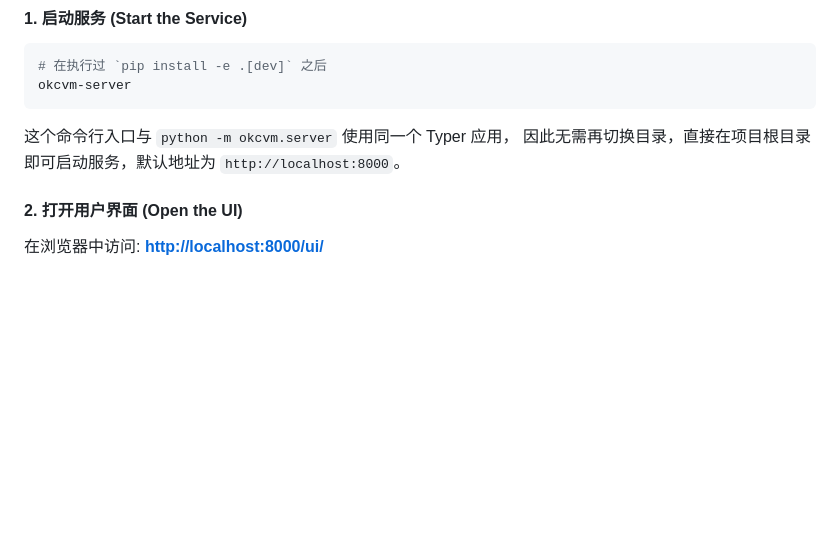
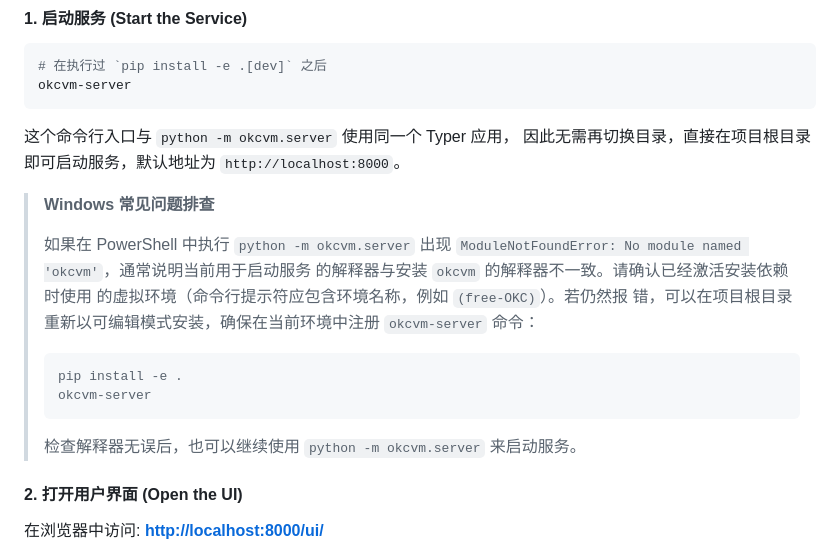
Before and after one commit to kexinoh/free-OKC, a Markdown page: README_ZH.md, the part around the change. Rendered like a GitHub page; blank space fills up the shorter version.

````diff
--- a/README_ZH.md
+++ b/README_ZH.md
@@ -101,6 +101,22 @@ okcvm-server
 因此无需再切换目录，直接在项目根目录即可启动服务，默认地址为
 `http://localhost:8000`。
 
+> **Windows 常见问题排查**
+>
+> 如果在 PowerShell 中执行 `python -m okcvm.server` 出现
+> `ModuleNotFoundError: No module named 'okcvm'`，通常说明当前用于启动服务
+> 的解释器与安装 `okcvm` 的解释器不一致。请确认已经激活安装依赖时使用
+> 的虚拟环境（命令行提示符应包含环境名称，例如 `(free-OKC)`）。若仍然报
+> 错，可以在项目根目录重新以可编辑模式安装，确保在当前环境中注册
+> `okcvm-server` 命令：
+>
+> ```powershell
+> pip install -e .
+> okcvm-server
+> ```
+>
+> 检查解释器无误后，也可以继续使用 `python -m okcvm.server` 来启动服务。
+
 #### 2. 打开用户界面 (Open the UI)
 
 在浏览器中访问: **[http://localhost:8000/ui/](http://localhost:8000/ui/)**
````
Also changed, not shown: README.md (+18 -0 lines).
